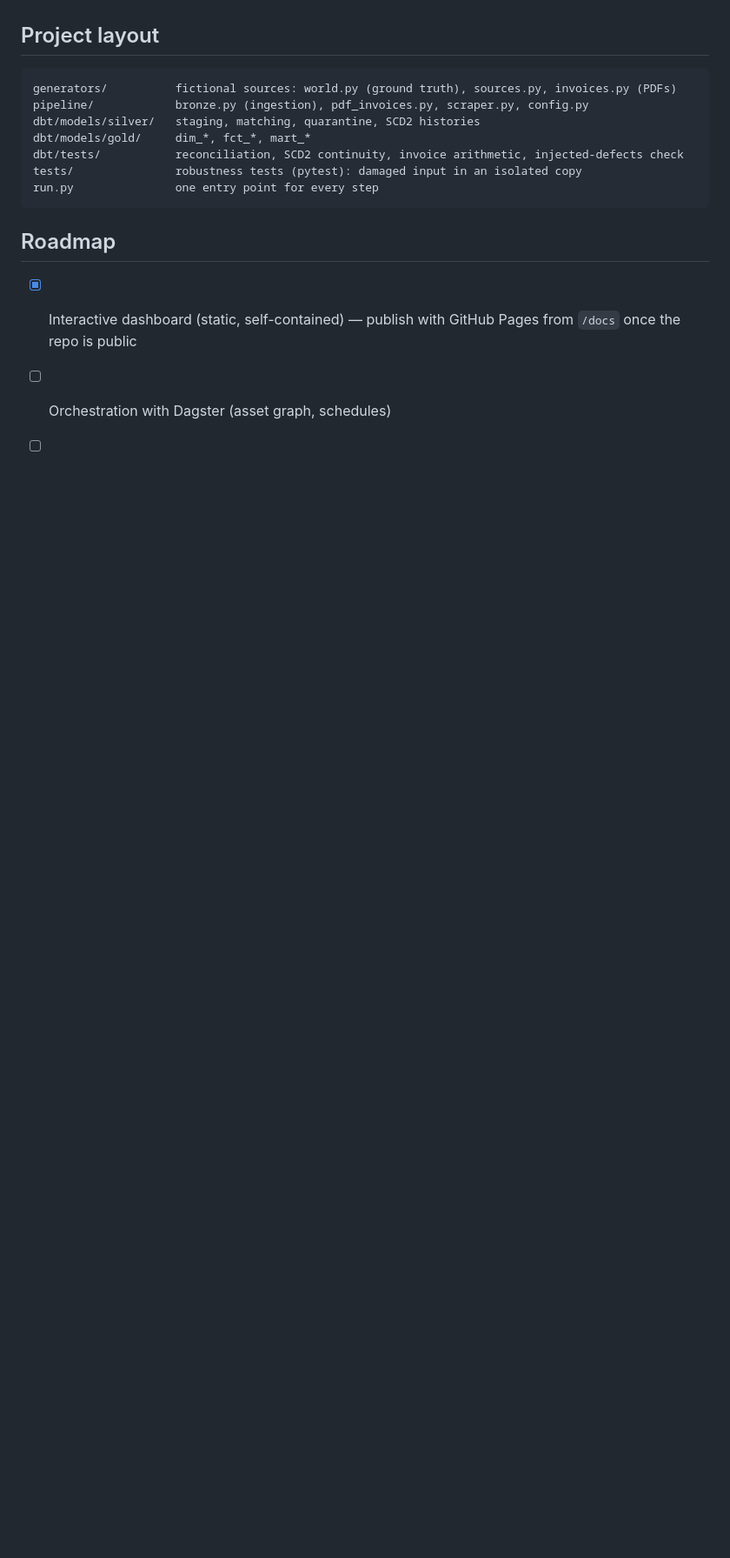
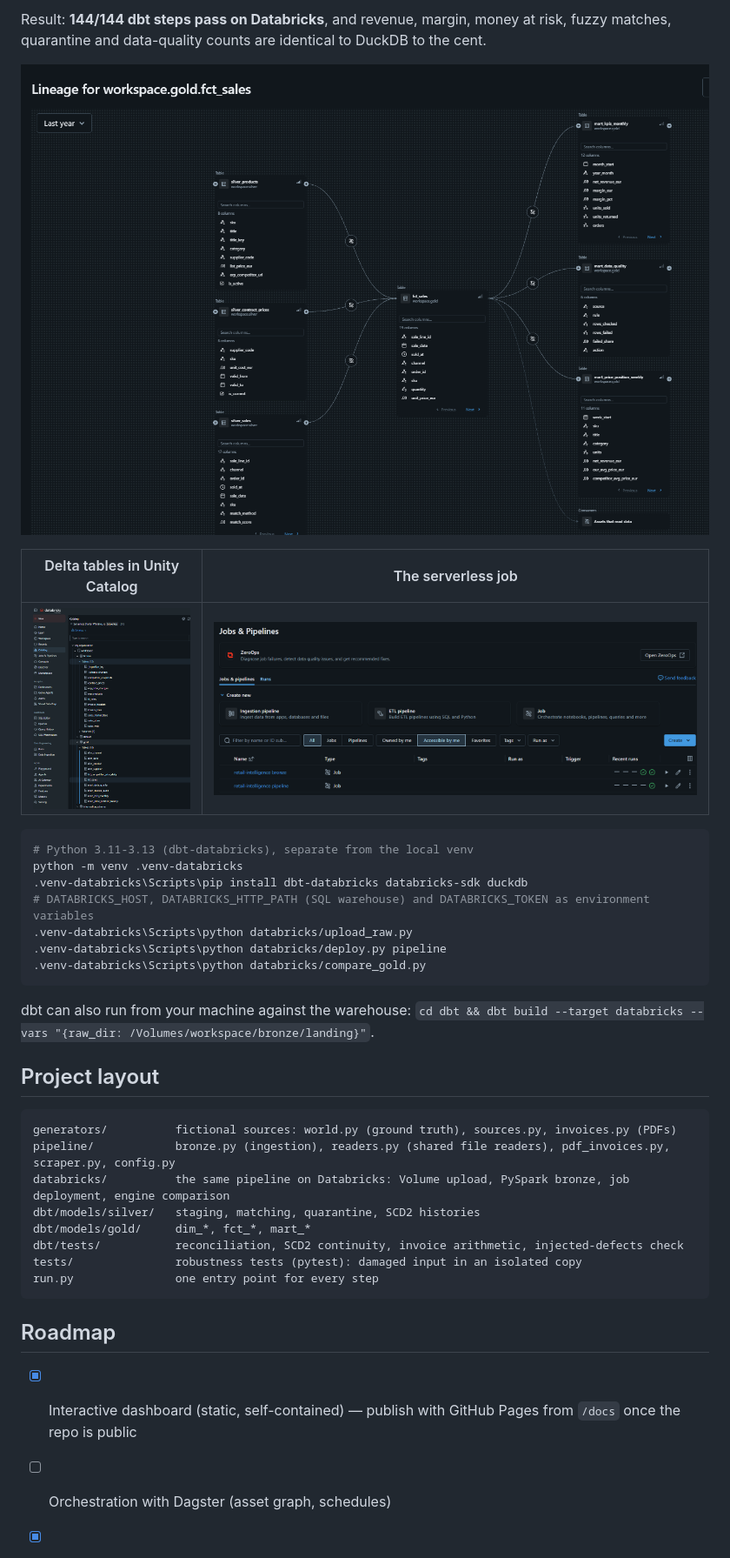
Before and after one commit to Mrguez5/retail-intelligence, a Markdown page: README.md, the part around one of its changes. Shown at 87% size. Drawn GitHub-style; pictures changed too: docs/img/databricks_catalog.png (added), docs/img/databricks_jobs.png (added), docs/img/databricks_lineage.png (added); blank space fills up the shorter version.

````diff
--- a/README.md
+++ b/README.md
@@ -183,8 +205,30 @@ CLI, DBeaver, Python or Power BI (ODBC).
+Result: **144/144 dbt steps pass on Databricks**, and revenue, margin, money at risk, fuzzy
+matches, quarantine and data-quality counts are identical to DuckDB to the cent.
+
+![Unity Catalog lineage of gold.fct_sales on Databricks](docs/img/databricks_lineage.png)
+
+| Delta tables in Unity Catalog | The serverless job |
+|---|---|
+| ![Bronze, silver and gold schemas in the Unity Catalog explorer](docs/img/databricks_catalog.png) | ![The retail-intelligence jobs in Databricks Jobs & Pipelines](docs/img/databricks_jobs.png) |
+
+```bash
+# Python 3.11-3.13 (dbt-databricks), separate from the local venv
+python -m venv .venv-databricks
+.venv-databricks\Scripts\pip install dbt-databricks databricks-sdk duckdb
+# DATABRICKS_HOST, DATABRICKS_HTTP_PATH (SQL warehouse) and DATABRICKS_TOKEN as environment variables
+.venv-databricks\Scripts\python databricks/upload_raw.py
+.venv-databricks\Scripts\python databricks/deploy.py pipeline
+.venv-databricks\Scripts\python databricks/compare_gold.py
+```
+
+dbt can also run from your machine against the warehouse: `cd dbt && dbt build --target databricks --vars "{raw_dir: /Volumes/workspace/bronze/landing}"`.
+
 ## Project layout
 
 ```
 generators/          fictional sources: world.py (ground truth), sources.py, invoices.py (PDFs)
-pipeline/            bronze.py (ingestion), pdf_invoices.py, scraper.py, config.py
+pipeline/            bronze.py (ingestion), readers.py (shared file readers), pdf_invoices.py, scraper.py, config.py
+databricks/          the same pipeline on Databricks: Volume upload, PySpark bronze, job deployment, engine comparison
 dbt/models/silver/   staging, matching, quarantine, SCD2 histories
 dbt/models/gold/     dim_*, fct_*, mart_*
 dbt/tests/           reconciliation, SCD2 continuity, invoice arithmetic, injected-defects check
````
Also changed, not shown: other parts of README.md (+24 -2 lines), 1 other file.
